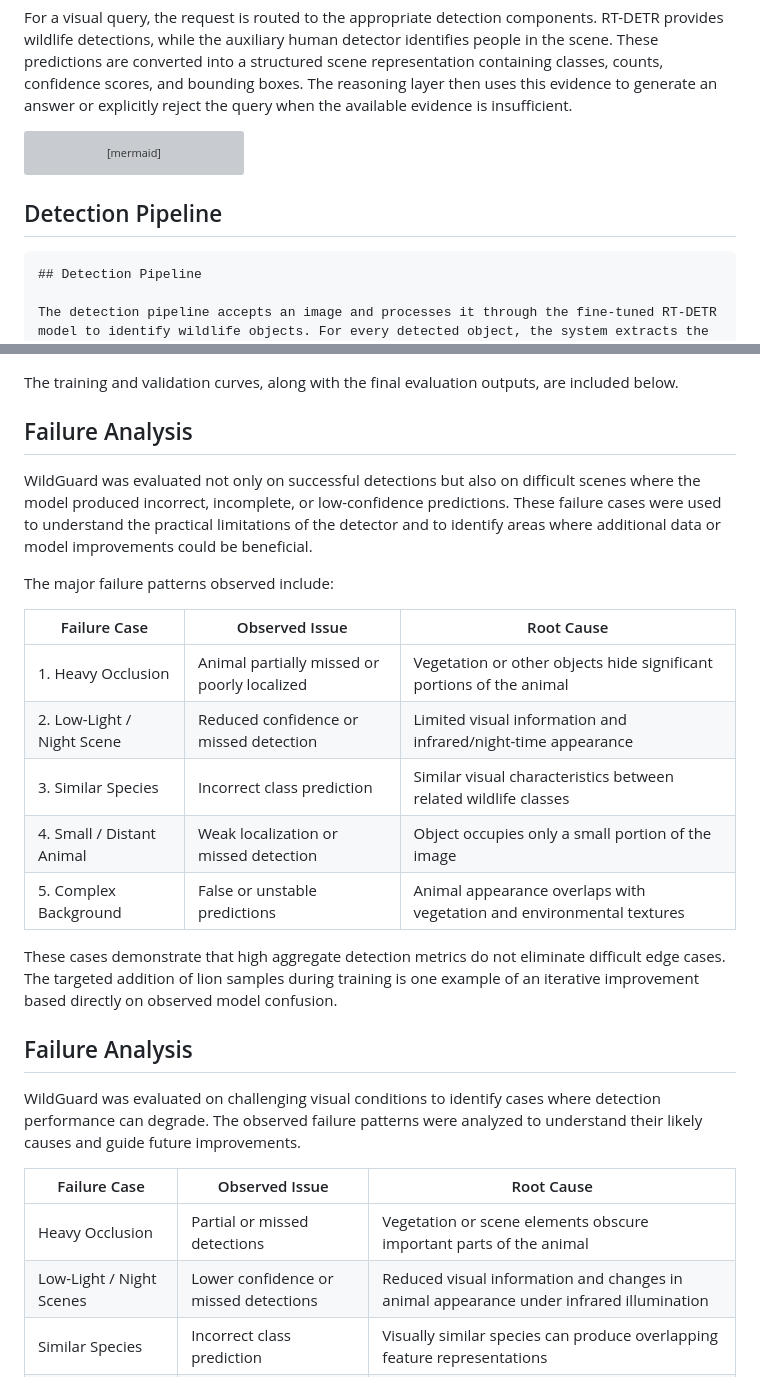
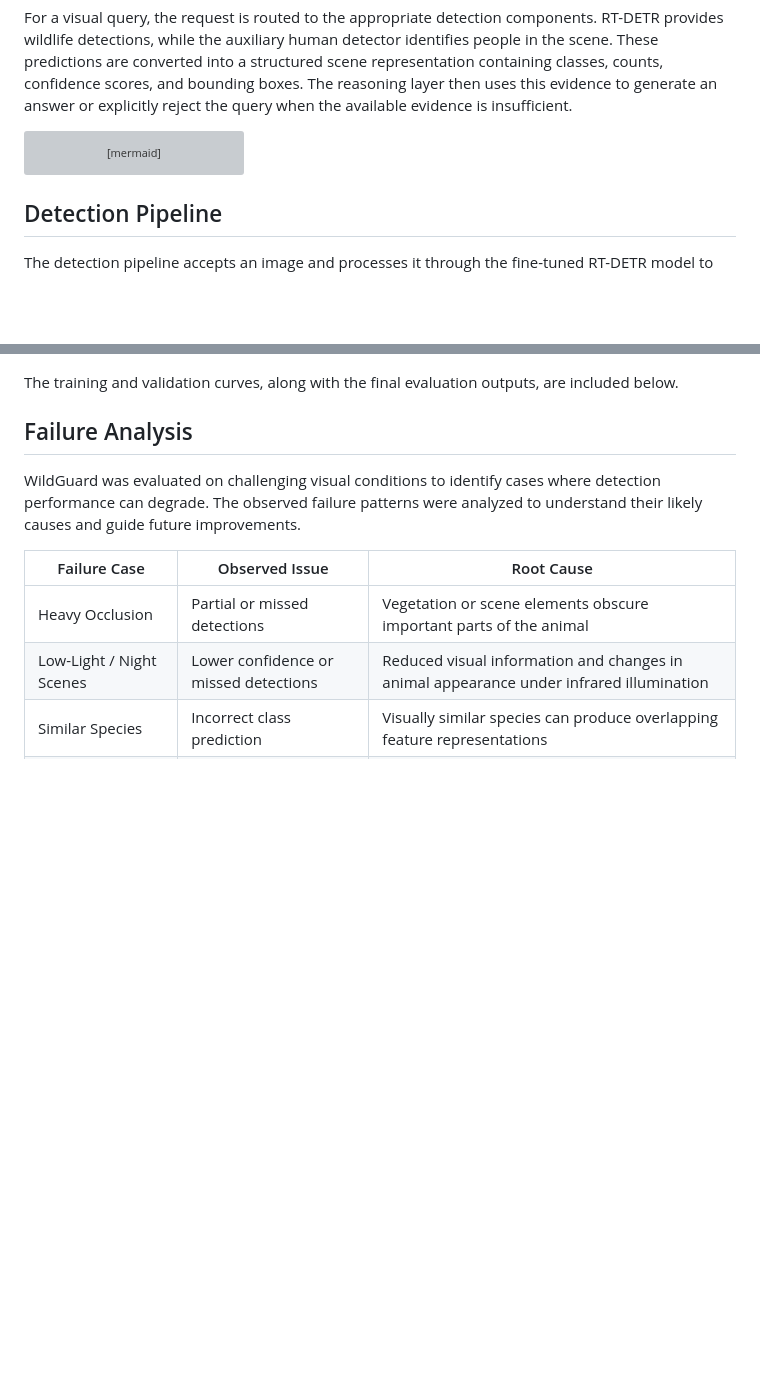
Before and after one commit to nithilans060306/WildGuard, a Markdown page: README.md, 2 parts joined by grey strips. Drawn GitHub-style; blank space fills up the shorter version; grey boxes are pictures that could not be loaded.

Commit message:
Updated README-spacing corrections done

````diff
--- a/README.md
+++ b/README.md
@@ -74,9 +74,6 @@ flowchart LR
 ```
 
 
-## Detection Pipeline
-
-```md
 ## Detection Pipeline
 
 The detection pipeline accepts an image and processes it through the fine-tuned RT-DETR model to identify wildlife objects. For every detected object, the system extracts the predicted class, confidence score, and bounding-box coordinates.
@@ -201,22 +198,6 @@ The training and validation curves, along with the final evaluation outputs, are
 
 ## Failure Analysis
 
-WildGuard was evaluated not only on successful detections but also on difficult scenes where the model produced incorrect, incomplete, or low-confidence predictions. These failure cases were used to understand the practical limitations of the detector and to identify areas where additional data or model improvements could be beneficial.
-
-The major failure patterns observed include:
-
-| Failure Case | Observed Issue | Root Cause |
-|---|---|---|
-| 1. Heavy Occlusion | Animal partially missed or poorly localized | Vegetation or other objects hide significant portions of the animal |
-| 2. Low-Light / Night Scene | Reduced confidence or missed detection | Limited visual information and infrared/night-time appearance |
-| 3. Similar Species | Incorrect class prediction | Similar visual characteristics between related wildlife classes |
-| 4. Small / Distant Animal | Weak localization or missed detection | Object occupies only a small portion of the image |
-| 5. Complex Background | False or unstable predictions | Animal appearance overlaps with vegetation and environmental textures |
-
-These cases demonstrate that high aggregate detection metrics do not eliminate difficult edge cases. The targeted addition of lion samples during training is one example of an iterative improvement based directly on observed model confusion.
-
-## Failure Analysis
-
 WildGuard was evaluated on challenging visual conditions to identify cases where detection performance can degrade. The observed failure patterns were analyzed to understand their likely causes and guide future improvements.
 
 | Failure Case | Observed Issue | Root Cause |
````
Also changed, not shown: other parts of README.md (+1 -1 lines).
